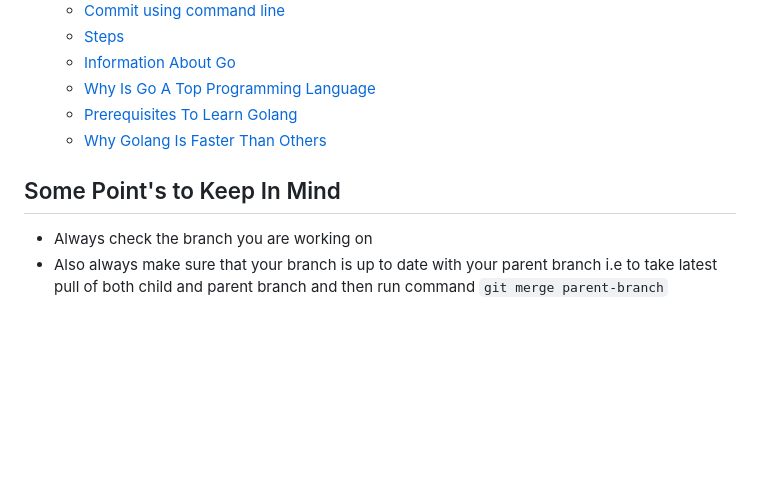
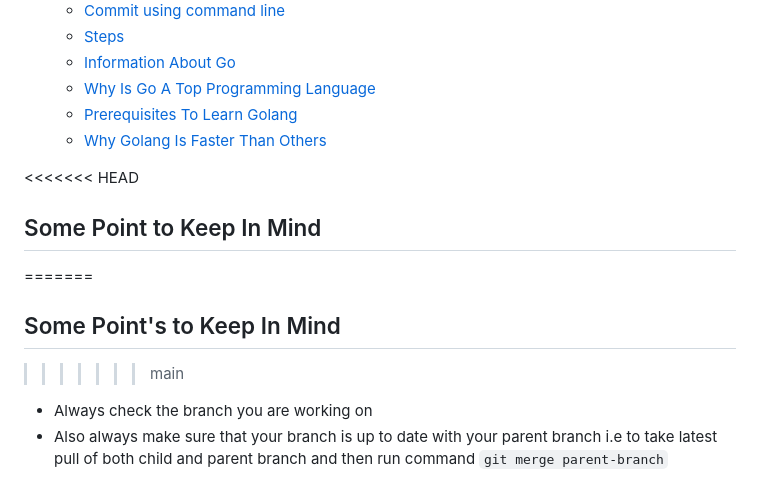
Before and after one commit to atharvaskadam/Practice-Project, a Markdown page: README.md, the part around the change. Rendered like a GitHub page; blank space fills up the shorter version.

Commit message:
Update README.md (#24)
* create project1

* update form.html

* Modified address In main.go And Cleanup In form.html and index.html

* Some new instructions

* new instructions

* Update README.md

* Update README.md

* Update README.md

* Update README.md

* Update README.md

* Rename project1 to server-using-go

* Update README.md

```diff
--- a/README.md
+++ b/README.md
@@ -10,7 +10,11 @@
   - [Prerequisites To Learn Golang](#prerequisites-to-learn-golang)
   - [Why Golang Is Faster Than Others](#why-golang-is-faster-than-others)
 
+<<<<<<< HEAD
+## Some Point to Keep In Mind
+=======
 ## Some Point's to Keep In Mind
+>>>>>>> main
 
 - Always check the branch you are working on
 - Also always make sure that your branch is up to date with your parent branch i.e to take latest pull of both child and parent branch and then run command `git merge parent-branch`
```
